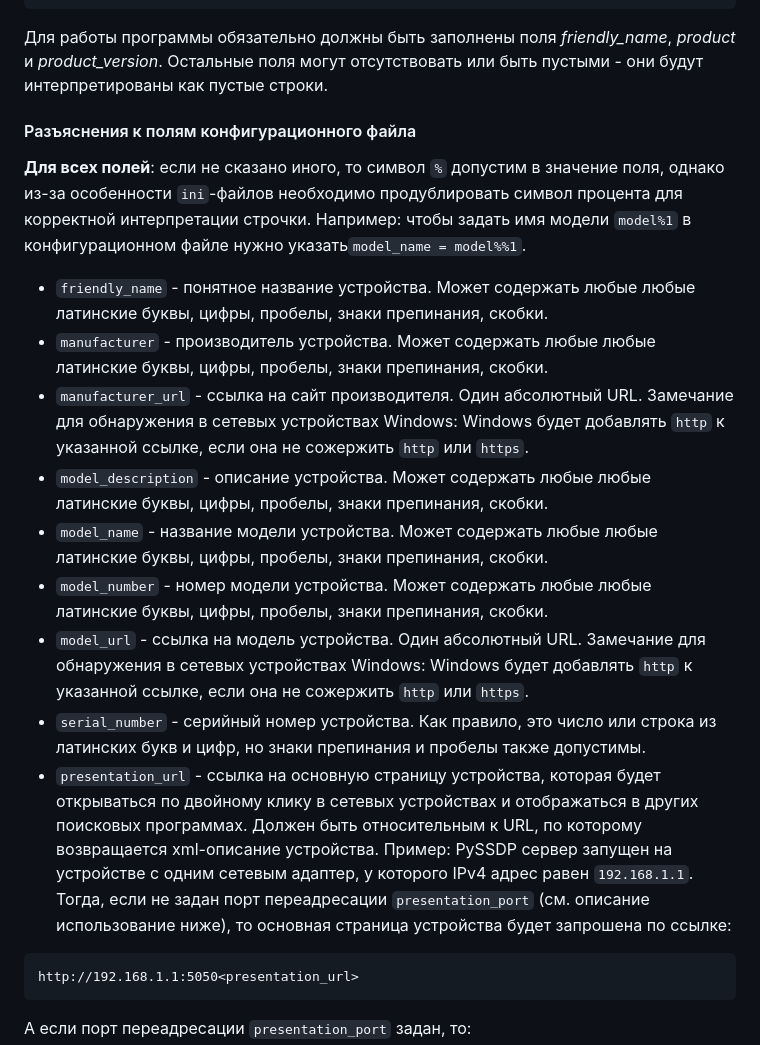
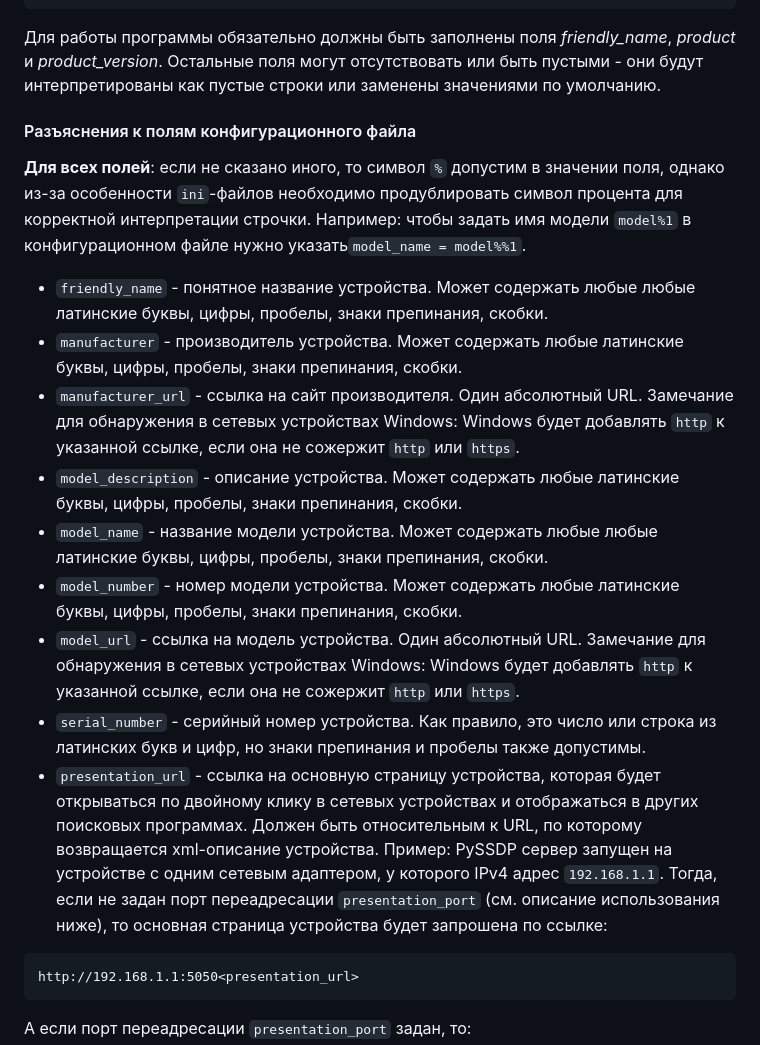
Before and after one commit to EPC-MSU/revealer_srv, a Markdown page: readme.md, the part around one of its changes. Drawn GitHub-style.

Commit message:
Corrected readme.

````diff
--- a/readme.md
+++ b/readme.md
@@ -40,21 +40,21 @@ mipas_script_path =
 interfaces_update_timeout_sec =
 ```
 
-Для работы программы обязательно должны быть заполнены поля *friendly_name*, *product* и *product_version*. Остальные поля могут отсутствовать или быть пустыми - они будут интерпретированы как пустые строки.
+Для работы программы обязательно должны быть заполнены поля *friendly_name*, *product* и *product_version*. Остальные поля могут отсутствовать или быть пустыми - они будут интерпретированы как пустые строки или заменены значениями по умолчанию.
 
 #### Разъяснения к полям конфигурационного файла
 
-__Для всех полей__: если не сказано иного, то символ `%` допустим в значение поля, однако из-за особенности `ini`-файлов необходимо продублировать символ процента для корректной интерпретации строчки. Например: чтобы задать имя модели `model%1` в конфигурационном файле нужно указать`model_name = model%%1`.
+__Для всех полей__: если не сказано иного, то символ `%` допустим в значении поля, однако из-за особенности `ini`-файлов необходимо продублировать символ процента для корректной интерпретации строчки. Например: чтобы задать имя модели `model%1` в конфигурационном файле нужно указать`model_name = model%%1`.
 
 * `friendly_name` - понятное название устройства. Может содержать любые любые латинские буквы, цифры, пробелы, знаки препинания, скобки.
-* `manufacturer` - производитель устройства. Может содержать любые любые латинские буквы, цифры, пробелы, знаки препинания, скобки.
-* `manufacturer_url` - ссылка на сайт производителя. Один абсолютный URL. Замечание для обнаружения в сетевых устройствах Windows: Windows будет добавлять `http` к указанной ссылке, если она не сожержить `http` или `https`.
-* `model_description` - описание устройства. Может содержать любые любые латинские буквы, цифры, пробелы, знаки препинания, скобки.
+* `manufacturer` - производитель устройства. Может содержать любые латинские буквы, цифры, пробелы, знаки препинания, скобки.
+* `manufacturer_url` - ссылка на сайт производителя. Один абсолютный URL. Замечание для обнаружения в сетевых устройствах Windows: Windows будет добавлять `http` к указанной ссылке, если она не сожержит `http` или `https`.
+* `model_description` - описание устройства. Может содержать любые латинские буквы, цифры, пробелы, знаки препинания, скобки.
 * `model_name` - название модели устройства. Может содержать любые любые латинские буквы, цифры, пробелы, знаки препинания, скобки.
-* `model_number` - номер модели устройства. Может содержать любые любые латинские буквы, цифры, пробелы, знаки препинания, скобки.
-* `model_url` - ссылка на модель устройства. Один абсолютный URL. Замечание для обнаружения в сетевых устройствах Windows: Windows будет добавлять `http` к указанной ссылке, если она не сожержить `http` или `https`.
+* `model_number` - номер модели устройства. Может содержать любые латинские буквы, цифры, пробелы, знаки препинания, скобки.
+* `model_url` - ссылка на модель устройства. Один абсолютный URL. Замечание для обнаружения в сетевых устройствах Windows: Windows будет добавлять `http` к указанной ссылке, если она не сожержит `http` или `https`.
 * `serial_number` - серийный номер устройства. Как правило, это число или строка из латинских букв и цифр, но знаки препинания и пробелы также допустимы.
-* `presentation_url` - ссылка на основную страницу устройства, которая будет открываться по двойному клику в сетевых устройствах и отображаться в других поисковых программах. Должен быть относительным к URL, по которому возвращается xml-описание устройства. Пример: PySSDP сервер запущен на устройстве с одним сетевым адаптер, у которого IPv4 адрес равен `192.168.1.1`. Тогда, если не задан порт переадресации `presentation_port` (см. описание использование ниже), то основная страница устройства будет запрошена по ссылке:
+* `presentation_url` - ссылка на основную страницу устройства, которая будет открываться по двойному клику в сетевых устройствах и отображаться в других поисковых программах. Должен быть относительным к URL, по которому возвращается xml-описание устройства. Пример: PySSDP сервер запущен на устройстве с одним сетевым адаптером, у которого IPv4 адрес `192.168.1.1`. Тогда, если не задан порт переадресации `presentation_port` (см. описание использования ниже), то основная страница устройства будет запрошена по ссылке:
 ```
 http://192.168.1.1:5050<presentation_url>
 ```
````
Also changed, not shown: other parts of readme.md (+23 -16 lines).
